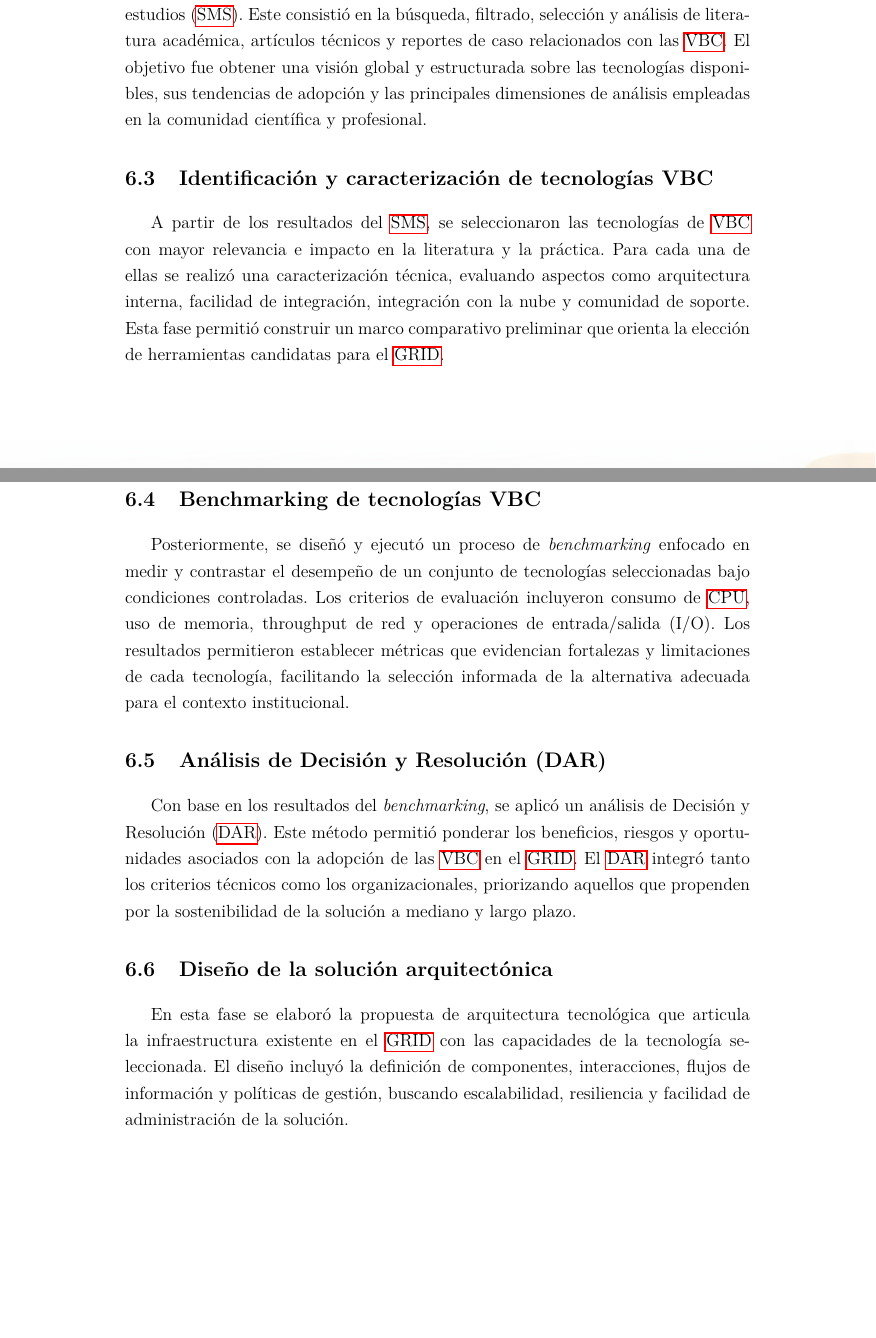
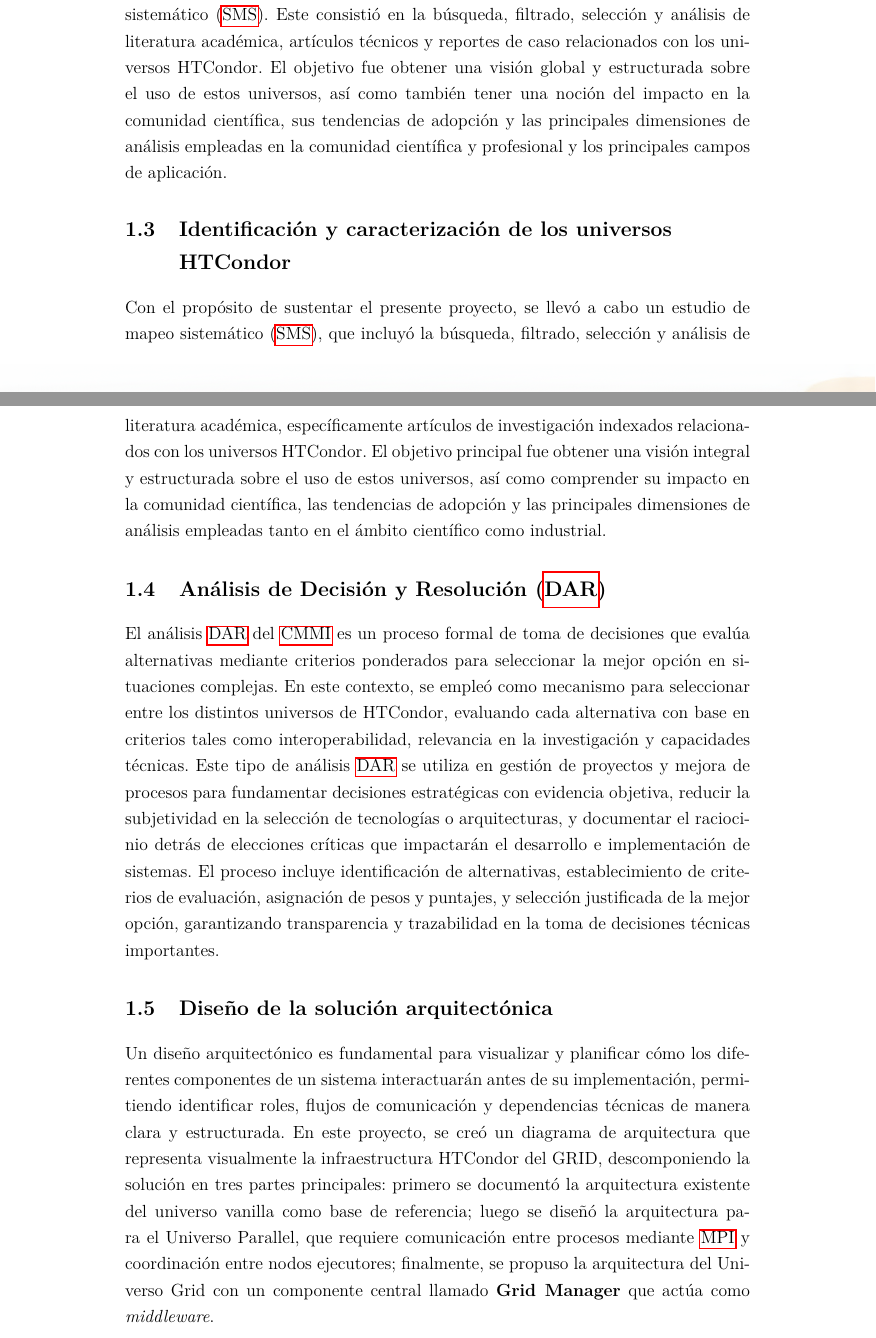
Before and after one commit to Parritap/HT-Latex, a LaTeX document (main.tex, which reads capitulos/desarrolloMetodologico.tex, config/comandos.tex): two parts of pages 27 and 28 of 33 before the commit and two parts of pages 17 and 18 of 22 after it, joined at a grey line, cut so that both start at the same text, the shorter picture padded with empty space. Compiled offline with pdfLaTeX.

Commit message:
Desarrollo metodologico adelantado
PENDIENTE: Validación de la solución

```diff
--- a/capitulos/desarrolloMetodologico.tex
+++ b/capitulos/desarrolloMetodologico.tex
@@ -7,17 +10,20 @@ El Grupo de Investigación en Redes, Información y Distribución (\GRID) de la
 
 \section{Revisión de la literatura}
-Con el fin de fundamentar la investigación, se realizó un mapeo sistemático de estudios (\SMS). Este consistió en la búsqueda, filtrado, selección y análisis de literatura académica, artículos técnicos y reportes de caso relacionados con las \VBC. El objetivo fue obtener una visión global y estructurada sobre las tecnologías disponibles, sus tendencias de adopción y las principales dimensiones de análisis empleadas en la comunidad científica y profesional.
+\noindent
+Con el fin de fundamentar el presente proyecto, se realizó un estudio de mapeo sistemático (\SMS). Este consistió en la búsqueda, filtrado, selección y análisis de literatura académica, artículos técnicos y reportes de caso relacionados con los universos HTCondor. El objetivo fue obtener una visión global y estructurada sobre el uso de estos universos, así como también tener una noción del impacto en la comunidad científica, sus tendencias de adopción y las principales dimensiones de análisis empleadas en la comunidad científica y profesional y los principales campos de aplicación.
 
-\section{Identificación y caracterización de tecnologías VBC}
-A partir de los resultados del \SMS, se seleccionaron las tecnologías de \VBC\ con mayor relevancia e impacto en la literatura y la práctica. Para cada una de ellas se realizó una caracterización técnica, evaluando aspectos como arquitectura interna, facilidad de integración, integración con la nube y comunidad de soporte. Esta fase permitió construir un marco comparativo preliminar que orienta la elección de herramientas candidatas para el \GRID.
+\section{Identificación y caracterización de los universos\\HTCondor}
+\noindent
+Con el propósito de sustentar el presente proyecto, se llevó a cabo un estudio de mapeo sistemático (\SMS), que incluyó la búsqueda, filtrado, selección y análisis de literatura académica, específicamente artículos de investigación indexados relacionados con los universos HTCondor. El objetivo principal fue obtener una visión integral y estructurada sobre el uso de estos universos, así como comprender su impacto en la comunidad científica, las tendencias de adopción y las principales dimensiones de análisis empleadas tanto en el ámbito científico como industrial.
 
-\section{Benchmarking de tecnologías VBC}
-Posteriormente, se diseñó y ejecutó un proceso de \textit{benchmarking} enfocado en medir y contrastar el desempeño de un conjunto de tecnologías seleccionadas bajo condiciones controladas. Los criterios de evaluación incluyeron consumo de \CPU, uso de memoria, throughput de red y operaciones de entrada/salida (I/O). Los resultados permitieron establecer métricas que evidencian fortalezas y limitaciones de cada tecnología, facilitando la selección informada de la alternativa adecuada para el contexto institucional.
 
-\section{Análisis de Decisión y Resolución (DAR)}
-Con base en los resultados del \textit{benchmarking}, se aplicó un análisis de Decisión y Resolución (\DAR). Este método permitió ponderar los beneficios, riesgos y oportunidades asociados con la adopción de las \VBC\ en el \GRID. El \DAR\ integró tanto los criterios técnicos como los organizacionales, priorizando aquellos que propenden por la sostenibilidad de la solución a mediano y largo plazo.
+\section{Análisis de Decisión y Resolución (\DAR)}
+\noindent
+El análisis \DAR del \CMMI es un proceso formal de toma de decisiones que evalúa alternativas mediante criterios ponderados para seleccionar la mejor opción en situaciones complejas. En este contexto, se empleó como mecanismo para seleccionar entre los distintos universos de HTCondor, evaluando cada alternativa con base en criterios tales como interoperabilidad, relevancia en la investigación y capacidades técnicas. Este tipo de análisis \DAR se utiliza en gestión de proyectos y mejora de procesos para fundamentar decisiones estratégicas con evidencia objetiva, reducir la subjetividad en la selección de tecnologías o arquitecturas, y documentar el raciocinio detrás de elecciones críticas que impactarán el desarrollo e implementación de sistemas. El proceso incluye identificación de alternativas, establecimiento de criterios de evaluación, asignación de pesos y puntajes, y selección justificada de la mejor opción, garantizando transparencia y trazabilidad en la toma de decisiones técnicas importantes.
+
 
 \section{Diseño de la solución arquitectónica}
-En esta fase se elaboró la propuesta de arquitectura tecnológica que articula la infraestructura existente en el \GRID\ con las capacidades de la tecnología seleccionada. El diseño incluyó la definición de componentes, interacciones, flujos de información y políticas de gestión, buscando escalabilidad, resiliencia y facilidad de administración de la solución.
+\noindent
+Un diseño arquitectónico es fundamental para visualizar y planificar cómo los diferentes componentes de un sistema interactuarán antes de su implementación, permitiendo identificar roles, flujos de comunicación y dependencias técnicas de manera clara y estructurada. En este proyecto, se creó un diagrama de arquitectura que representa visualmente la infraestructura HTCondor del GRID, descomponiendo la solución en tres partes principales: primero se documentó la arquitectura existente del universo vanilla como base de referencia; luego se diseñó la arquitectura para el Universo Parallel, que requiere comunicación entre procesos mediante \MPI y coordinación entre nodos ejecutores; finalmente, se propuso la arquitectura del Universo Grid con un componente central llamado \textbf{Grid Manager} que actúa como \textit{middleware}.
 
 \section{Implementación de la solución}
--- a/config/comandos.tex
+++ b/config/comandos.tex
@@ -68,6 +68,10 @@
 \newcommand{\PMI}{\hyperref[cap:siglas]{PMI}\xspace}
 \newcommand{\CPD}{\hyperref[cap:siglas]{CPD}\xspace}
 \newcommand{\NPO}{\hyperref[cap:siglas]{NPO}\xspace}
+
+\newcommand{\MPI}{\hyperref[cap:siglas]{MPI}\xspace}
+
+\newcommand{\HTCondor}{\hbox{HTCondor}} %Para que LaTex no corte la palabra en los saltos de linea
 
 
 % ####################################################
```
Also changed, not shown: bibliografia.bib (+11 -1 lines), capitulos/glosario.tex (+4 -0 lines), capitulos/siglas.tex (+1 -0 lines), main.tex (+6 -6 lines), capitulos/desarrolloMetodologico.tex (12 more changed lines).
